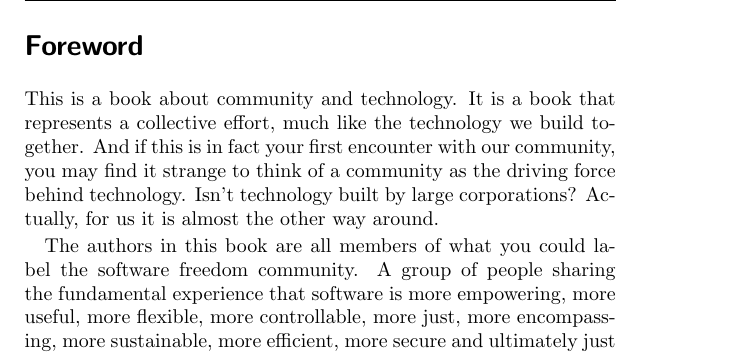
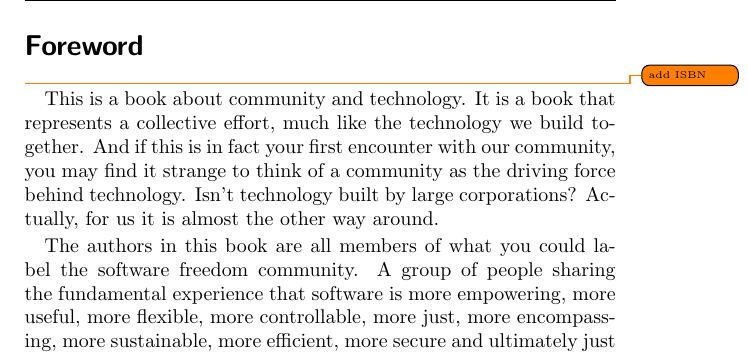
Before and after one commit to Open-Advice/Open-Advice, a LaTeX thesis (Open-Advice.tex, which reads foreword.tex): part of page 3 of 310, cut so that both start at the same text. Compiled offline with pdfLaTeX; an older LaTeX class or package is replaced by its successor.

Commit message:
readd isbn todo

```diff
--- a/foreword.tex
+++ b/foreword.tex
@@ -1,4 +1,5 @@
 \section*{Foreword}
+\todo{add ISBN}
 
 This is a book about community and technology. It is a book that
 represents a collective effort, much like the technology we build
```
